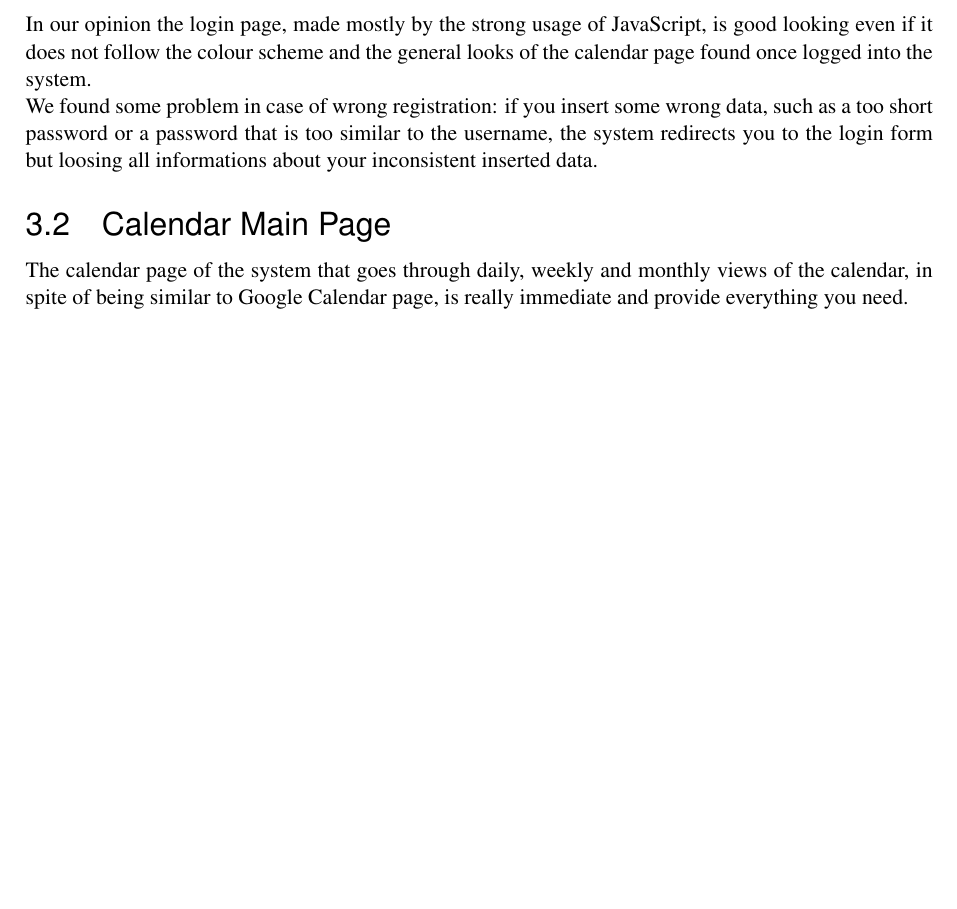
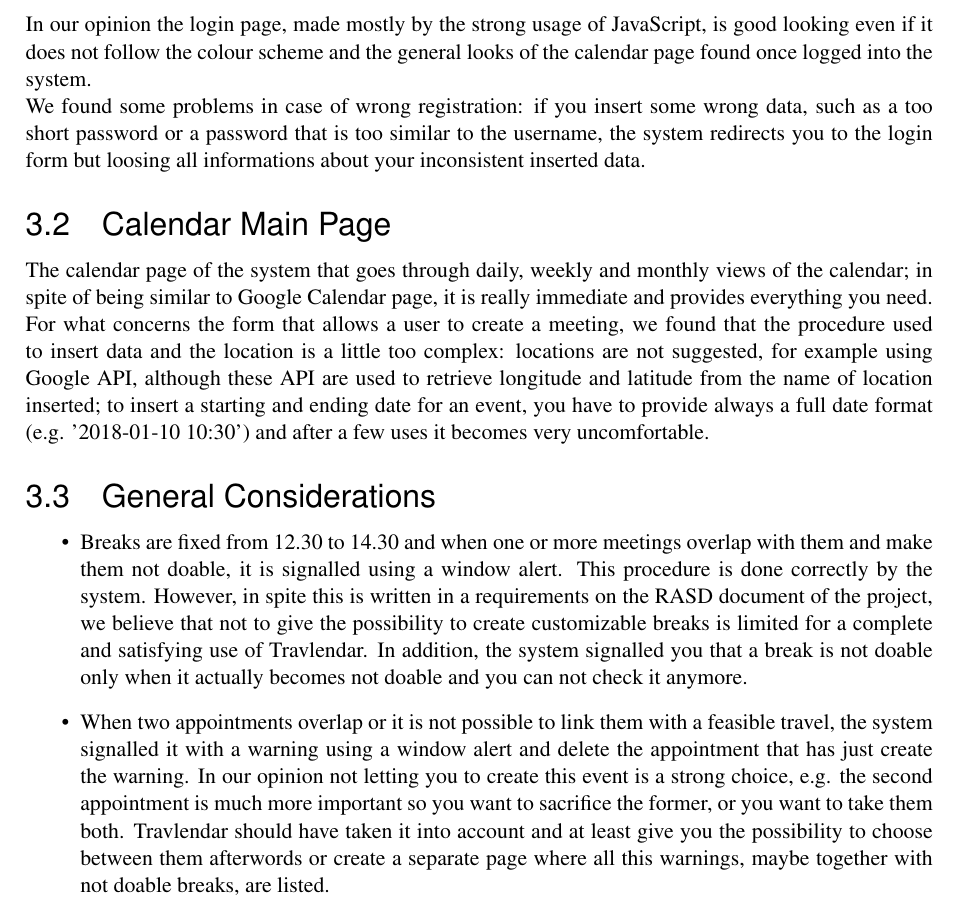
Before and after one commit to TommasoBianchi/BettiBianchi_SWENG2, a LaTeX document (ATD/Latex/main.tex, which reads ATD/Latex/Files/UX/main.tex): part of page 7 of 10, cut so that both start at the same text, the shorter picture padded with empty space. Compiled offline with pdfLaTeX; a LaTeX package or settings file that is missing is left out.

Commit message:
USer Experience chapter almost complete

```diff
--- a/ATD/Latex/Files/UX/main.tex
+++ b/ATD/Latex/Files/UX/main.tex
@@ -2,6 +2,14 @@ In this chapter we present our impression on the user experience of the tested p
 
 \subsection{Login Page}
 In our opinion the login page, made mostly by the strong usage of JavaScript, is good looking even if it does not follow the colour scheme and the general looks of the calendar page found once logged into the system. \\
-We found some problem in case of wrong registration: if you insert some wrong data, such as a too short password or a password that is too similar to the username, the system redirects you to the login form but loosing all informations about your inconsistent inserted data.
+We found some problems in case of wrong registration: if you insert some wrong data, such as a too short password or a password that is too similar to the username, the system redirects you to the login form but loosing all informations about your inconsistent inserted data.
+
 \subsection{Calendar Main Page}
-The calendar page of the system that goes through daily, weekly and monthly views of the calendar, in spite of being similar to Google Calendar page, is really immediate and provide everything you need.
+The calendar page of the system that goes through daily, weekly and monthly views of the calendar; in spite of being similar to Google Calendar page, it is really immediate and provides everything you need. \\
+For what concerns the form that allows a user to create a meeting, we found that the procedure used to insert data and the location is a little too complex: locations are not suggested, for example using Google API, although these API are used to retrieve longitude and latitude from the name of location inserted; to insert a starting and ending date for an event, you have to provide always a full date format (e.g. '2018-01-10 10:30') and after a few uses it becomes very uncomfortable.
+
+\subsection{General Considerations}
+\begin{itemize}
+	\item Breaks are fixed from 12.30 to 14.30 and when one or more meetings overlap with them and make them not doable, it is signalled using a window alert. This procedure is done correctly by the system. However, in spite this is written in a requirements on the RASD document of the project, we believe that not to give the possibility to create customizable breaks is limited for a complete and satisfying use of Travlendar. In addition, the system signalled you that a break is not doable only when it actually becomes not doable and you can not check it anymore.
+	\item When two appointments overlap or it is not possible to link them with a feasible travel, the system signalled it with a warning using a window alert and delete the appointment that has just create the warning. In our opinion not letting you to create this event is a strong choice, e.g. the second appointment is much more important so you want to sacrifice the former, or you want to take them both. Travlendar should have taken it into account and at least give you the possibility to choose between them afterwords or create a separate page where all this warnings, maybe together with not doable breaks, are listed.
+\end{itemize}
```
